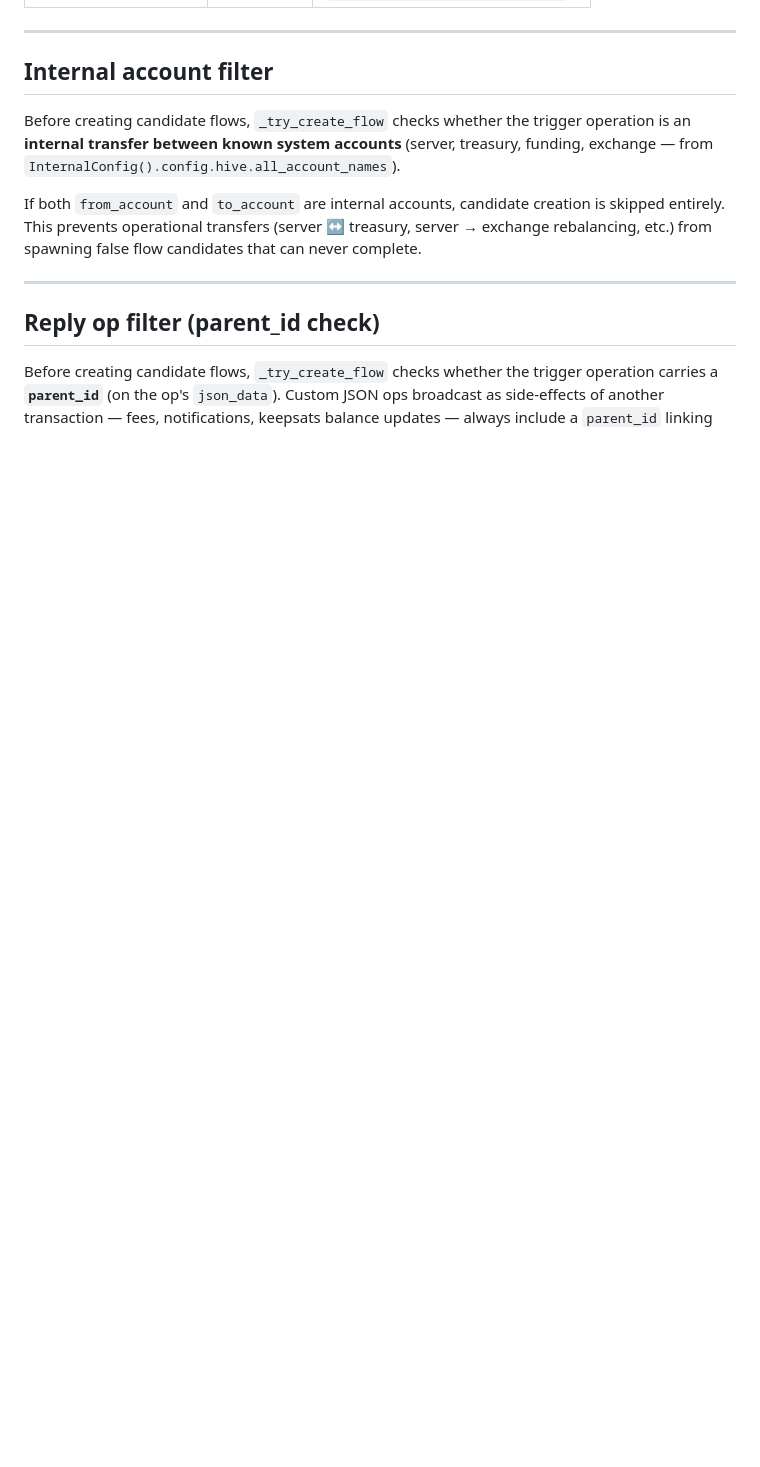
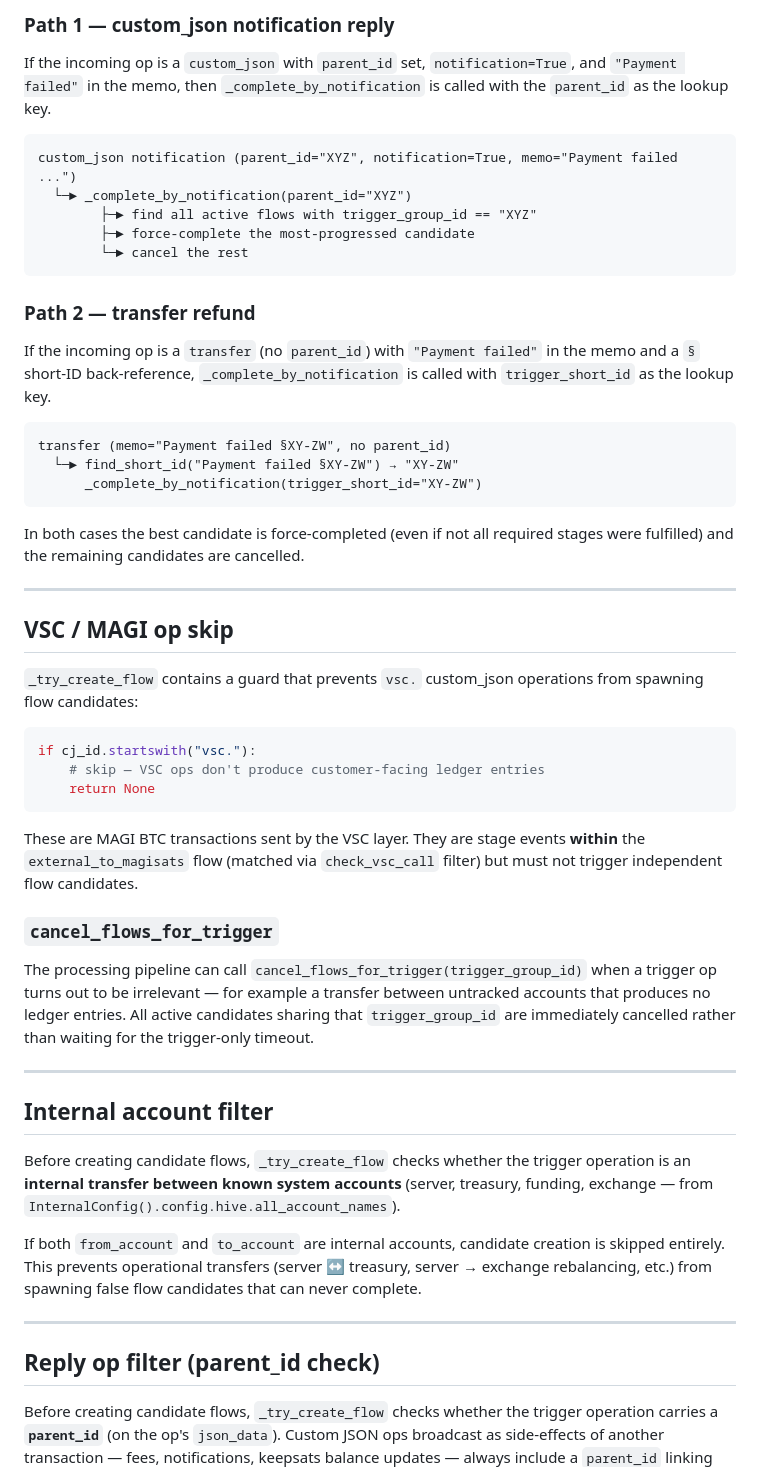
Before and after one commit to brianoflondon/v4vapp-backend-v2, a Markdown page: docs/overwatch system end to end process tracking/overwatch-system.md, the part around one of its changes. Drawn GitHub-style; blank space fills up the shorter version.

````diff
--- a/docs/overwatch system end to end process tracking/overwatch-system.md
+++ b/docs/overwatch system end to end process tracking/overwatch-system.md
@@ -299,3 +378,56 @@ arrive later they resume normally.
+### Path 1 — custom_json notification reply
+
+If the incoming op is a `custom_json` with `parent_id` set,
+`notification=True`, and `"Payment failed"` in the memo, then
+`_complete_by_notification` is called with the `parent_id` as the lookup key.
+
+```
+custom_json notification (parent_id="XYZ", notification=True, memo="Payment failed ...")
+  └─► _complete_by_notification(parent_id="XYZ")
+        ├─► find all active flows with trigger_group_id == "XYZ"
+        ├─► force-complete the most-progressed candidate
+        └─► cancel the rest
+```
+
+### Path 2 — transfer refund
+
+If the incoming op is a `transfer` (no `parent_id`) with `"Payment failed"`
+in the memo and a `§` short-ID back-reference, `_complete_by_notification`
+is called with `trigger_short_id` as the lookup key.
+
+```
+transfer (memo="Payment failed §XY-ZW", no parent_id)
+  └─► find_short_id("Payment failed §XY-ZW") → "XY-ZW"
+      _complete_by_notification(trigger_short_id="XY-ZW")
+```
+
+In both cases the best candidate is force-completed (even if not all required
+stages were fulfilled) and the remaining candidates are cancelled.
+
+---
+
+## VSC / MAGI op skip
+
+`_try_create_flow` contains a guard that prevents `vsc.` custom_json
+operations from spawning flow candidates:
+
+```python
+if cj_id.startswith("vsc."):
+    # skip — VSC ops don't produce customer-facing ledger entries
+    return None
+```
+
+These are MAGI BTC transactions sent by the VSC layer.  They are stage events
+**within** the `external_to_magisats` flow (matched via `check_vsc_call`
+filter) but must not trigger independent flow candidates.
+
+### `cancel_flows_for_trigger`
+
+The processing pipeline can call `cancel_flows_for_trigger(trigger_group_id)`
+when a trigger op turns out to be irrelevant — for example a transfer between
+untracked accounts that produces no ledger entries.  All active candidates
+sharing that `trigger_group_id` are immediately cancelled rather than waiting
+for the trigger-only timeout.
 
 ---
 
````
Also changed, not shown: other parts of docs/overwatch system end to end process tracking/overwatch-system.md (+93 -16 lines).
